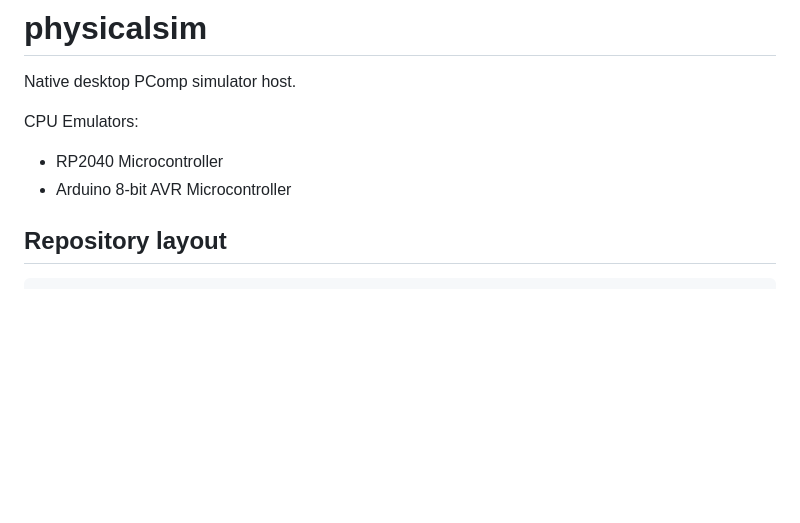
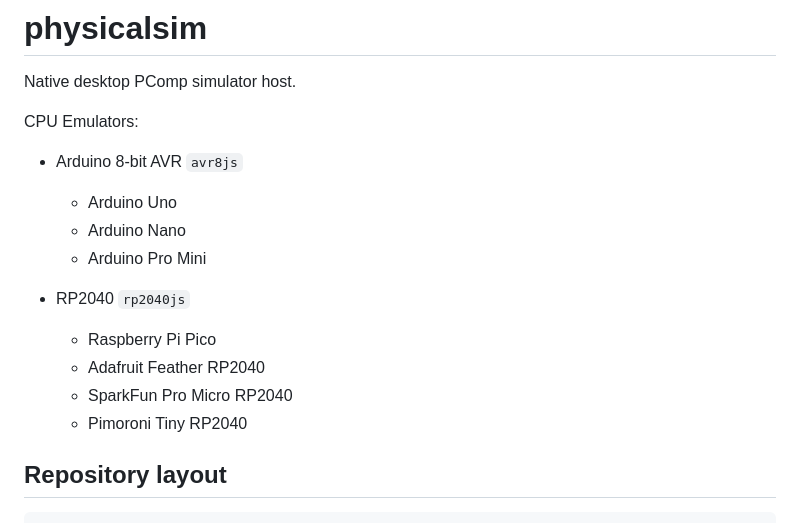
Before and after one commit to vecnode/physicalsim, a Markdown page: README.md, the part around the change. Drawn GitHub-style; blank space fills up the shorter version.

Commit message:
README: list boards accurately per what each adapter actually emulates (#5)
Drop Mega2560/Leonardo - avr8js has no USB peripheral (Leonardo's
whole identity) and our adapter only wires up 328p-shaped ports, not
Mega2560's 8 ports, so listing them as supported was inaccurate. Drop
"Pico W" as a distinct entry - rp2040js has no CYW43/WiFi model, so
it's the exact same emulation as Pico, not a real distinction. Add
other RP2040-based boards (Feather RP2040, SparkFun Pro Micro RP2040,
Pimoroni Tiny RP2040) since they're the identical silicon.

Co-authored-by: Claude Sonnet 5 <noreply@anthropic.com>

```diff
--- a/README.md
+++ b/README.md
@@ -3,8 +3,18 @@
 Native desktop PComp simulator host.
 
 CPU Emulators:
-- RP2040 Microcontroller
-- Arduino 8-bit AVR Microcontroller
+
+- Arduino 8-bit AVR `avr8js`
+	- Arduino Uno
+	- Arduino Nano
+	- Arduino Pro Mini
+
+- RP2040 `rp2040js`
+	- Raspberry Pi Pico
+	- Adafruit Feather RP2040
+	- SparkFun Pro Micro RP2040
+	- Pimoroni Tiny RP2040
+
 
 ## Repository layout
 
```
